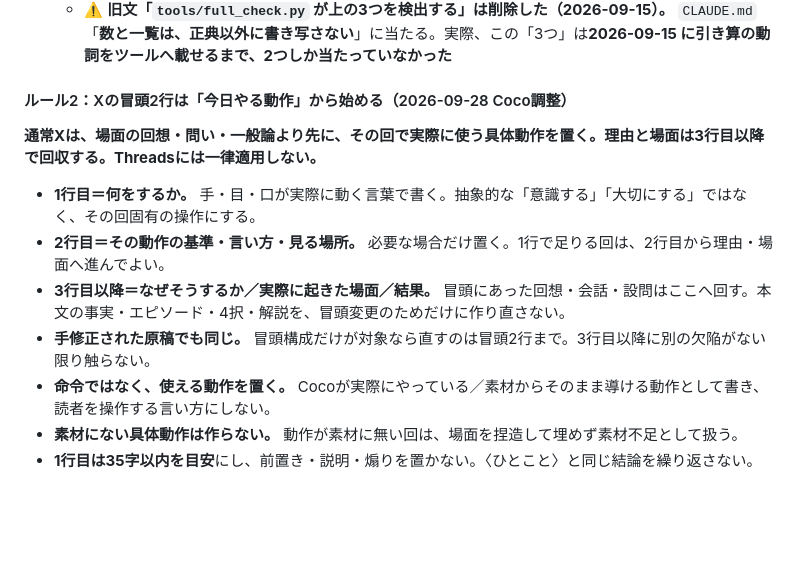
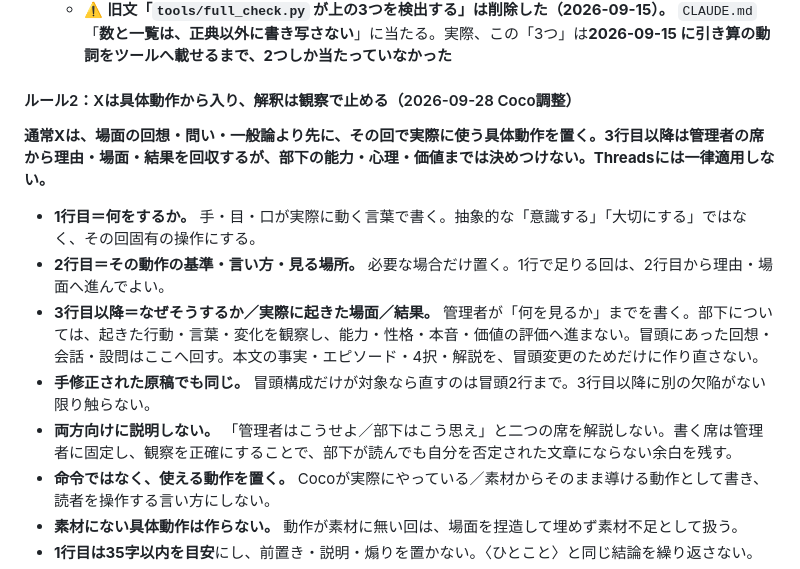
Before and after one commit to Coco930118/weekly, a Markdown page: rules/posts.md, the part around the change. Drawn GitHub-style; blank space fills up the shorter version.

Commit message:
Refine X interpretation placement without duplicating rules

```diff
--- a/rules/posts.md
+++ b/rules/posts.md
@@ -29,14 +29,15 @@
   - ⚠️ **旧文「`tools/full_check.py` が上の3つを検出する」は削除した（2026-09-15）。** `CLAUDE.md`「**数と一覧は、正典以外に書き写さない**」に当たる。実際、この「3つ」は**2026-09-15 に引き算の動詞をツールへ載せるまで、2つしか当たっていなかった**
 
 
-#### ルール2：Xの冒頭2行は「今日やる動作」から始める（2026-09-28 Coco調整）
+#### ルール2：Xは具体動作から入り、解釈は観察で止める（2026-09-28 Coco調整）
 
-**通常Xは、場面の回想・問い・一般論より先に、その回で実際に使う具体動作を置く。理由と場面は3行目以降で回収する。Threadsには一律適用しない。**
+**通常Xは、場面の回想・問い・一般論より先に、その回で実際に使う具体動作を置く。3行目以降は管理者の席から理由・場面・結果を回収するが、部下の能力・心理・価値までは決めつけない。Threadsには一律適用しない。**
 
 - **1行目＝何をするか。** 手・目・口が実際に動く言葉で書く。抽象的な「意識する」「大切にする」ではなく、その回固有の操作にする。
 - **2行目＝その動作の基準・言い方・見る場所。** 必要な場合だけ置く。1行で足りる回は、2行目から理由・場面へ進んでよい。
-- **3行目以降＝なぜそうするか／実際に起きた場面／結果。** 冒頭にあった回想・会話・設問はここへ回す。本文の事実・エピソード・4択・解説を、冒頭変更のためだけに作り直さない。
+- **3行目以降＝なぜそうするか／実際に起きた場面／結果。** 管理者が「何を見るか」までを書く。部下については、起きた行動・言葉・変化を観察し、能力・性格・本音・価値の評価へ進まない。冒頭にあった回想・会話・設問はここへ回す。本文の事実・エピソード・4択・解説を、冒頭変更のためだけに作り直さない。
 - **手修正された原稿でも同じ。** 冒頭構成だけが対象なら直すのは冒頭2行まで。3行目以降に別の欠陥がない限り触らない。
+- **両方向けに説明しない。** 「管理者はこうせよ／部下はこう思え」と二つの席を解説しない。書く席は管理者に固定し、観察を正確にすることで、部下が読んでも自分を否定された文章にならない余白を残す。
 - **命令ではなく、使える動作を置く。** Cocoが実際にやっている／素材からそのまま導ける動作として書き、読者を操作する言い方にしない。
 - **素材にない具体動作は作らない。** 動作が素材に無い回は、場面を捏造して埋めず素材不足として扱う。
 - **1行目は35字以内を目安**にし、前置き・説明・煽りを置かない。〈ひとこと〉と同じ結論を繰り返さない。
```
